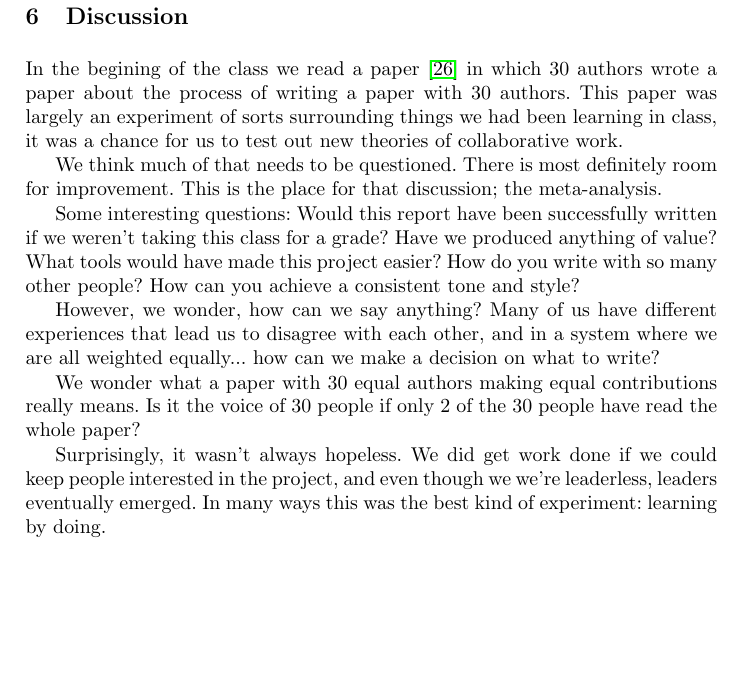
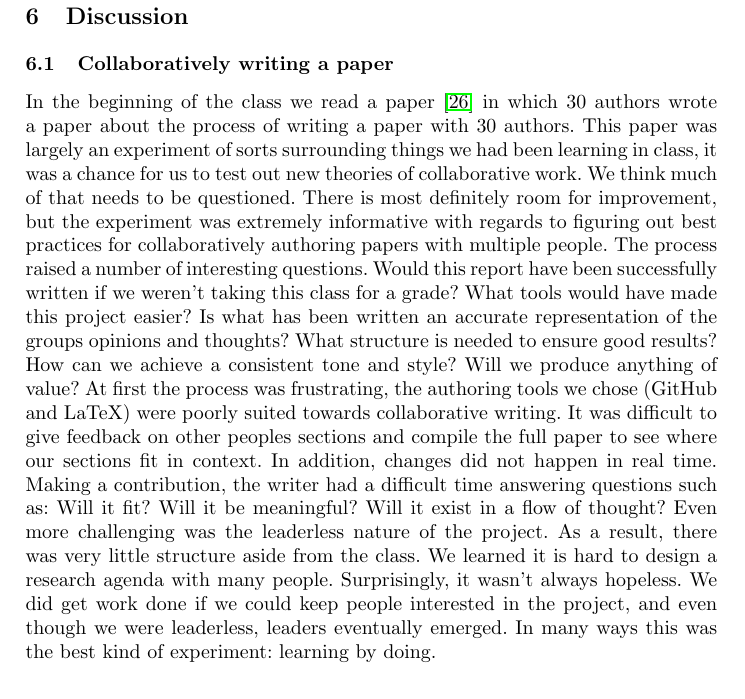
Before and after one commit to sbenthall/i290m-ocpp-site, a LaTeX thesis (report/collective_report.tex, which reads report/chapters/060_discussion.tex): part of page 32 of 50, cut so that both start at the same text, the shorter picture padded with empty space. Compiled offline with pdfLaTeX.

Commit message:
Update 060_discussion.tex

```diff
--- a/report/chapters/060_discussion.tex
+++ b/report/chapters/060_discussion.tex
@@ -1,21 +1,17 @@
 \section{Discussion}
-
-In the begining of the class we read a paper \cite{tomlinson2012} in which 30 authors wrote a paper about the process of writing a paper with 30 authors. This paper was largely an experiment of sorts surrounding things we had been learning in class, it was a chance for us to test out new theories of collaborative work.
-
-We think much of that needs to be questioned. There is most definitely room for improvement. This is the place for that discussion; the meta-analysis.
-
-Some interesting questions:
+\subsection{Collaboratively writing a paper}
+In the beginning of the class we read a paper \cite{tomlinson2012} in which 30 authors wrote a paper about the process of writing a paper with 30 authors. This paper was largely an experiment of sorts surrounding things we had been learning in class, it was a chance for us to test out new theories of collaborative work.
+We think much of that needs to be questioned. There is most definitely room for improvement, but the experiment was extremely informative with regards to figuring out best practices for collaboratively authoring papers with multiple people.
+The process raised a number of interesting questions.
 Would this report have been successfully written if we weren't taking this class for a grade?
-Have we produced anything of value?
 What tools would have made this project easier?
-How do you write with so many other people?
-How can you achieve a consistent tone and style?
-
-However, we wonder, how can we say anything? Many of us have different experiences that lead us to disagree with each other, and in a system where we are all weighted equally... how can we make a decision on what to write?
-
-We wonder what a paper with 30 equal authors making equal contributions really means. Is it the voice of 30 people if only 2 of the 30 people have read the whole paper?
-
-Surprisingly, it wasn't always hopeless. We did get work done if we could keep people interested in the project, and even though we we're leaderless, leaders eventually emerged. In many ways this was the best kind of experiment: learning by doing.
+Is what has been written an accurate representation of the groups opinions and thoughts?
+What structure is needed to ensure good results?
+How can we achieve a consistent tone and style?
+Will we produce anything of value?
+At first the process was frustrating, the authoring tools we chose (GitHub and LaTeX) were poorly suited towards collaborative writing. It was difficult to give feedback on other peoples sections and compile the full paper to see where our sections fit in context. In addition, changes did not happen in real time. Making a contribution, the writer had a difficult time answering questions such as: Will it fit? Will it be meaningful? Will it exist in a flow of thought?
+Even more challenging was the leaderless nature of the project. As a result, there was very little structure aside from the class. We learned it is hard to design a research agenda with many people.
+Surprisingly, it wasn't always hopeless. We did get work done if we could keep people interested in the project, and even though we were leaderless, leaders eventually emerged. In many ways this was the best kind of experiment: learning by doing.
 
 
 \mysubsubsection{The lack of structure}
```
